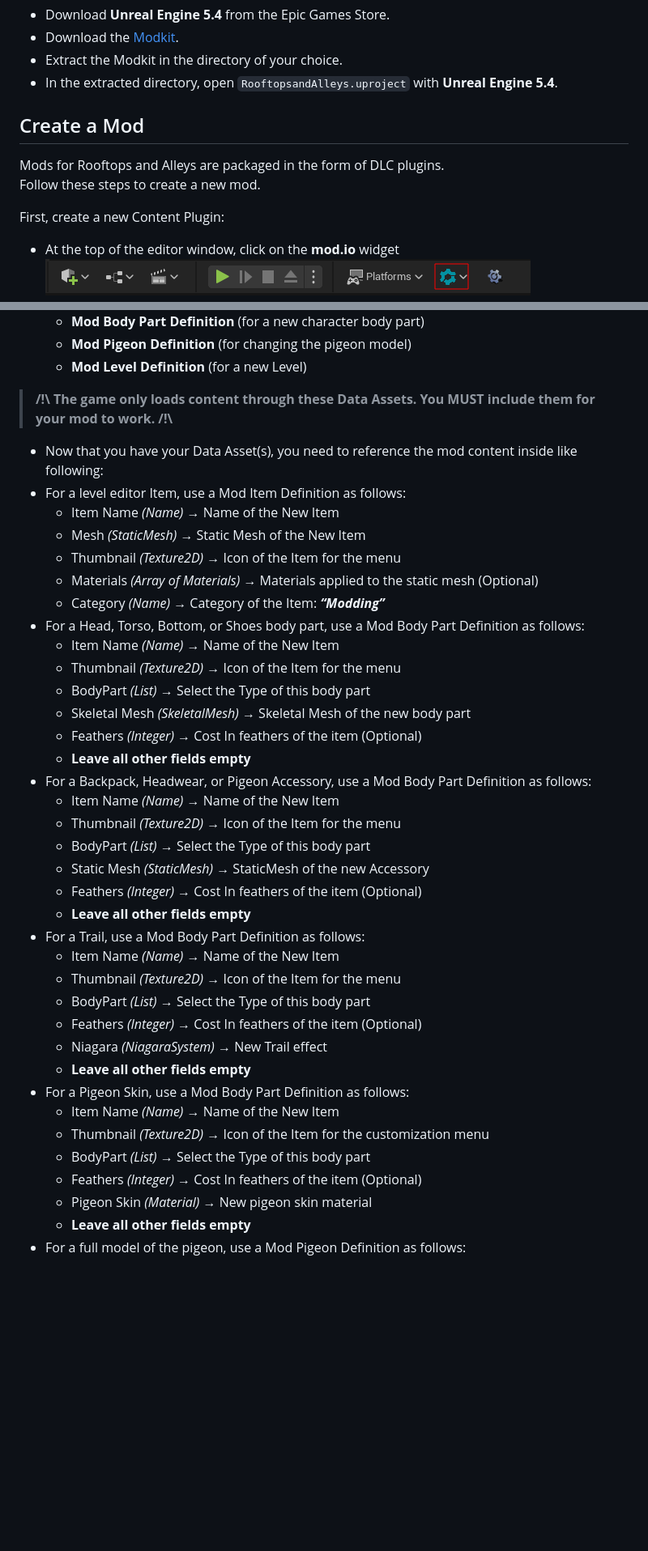
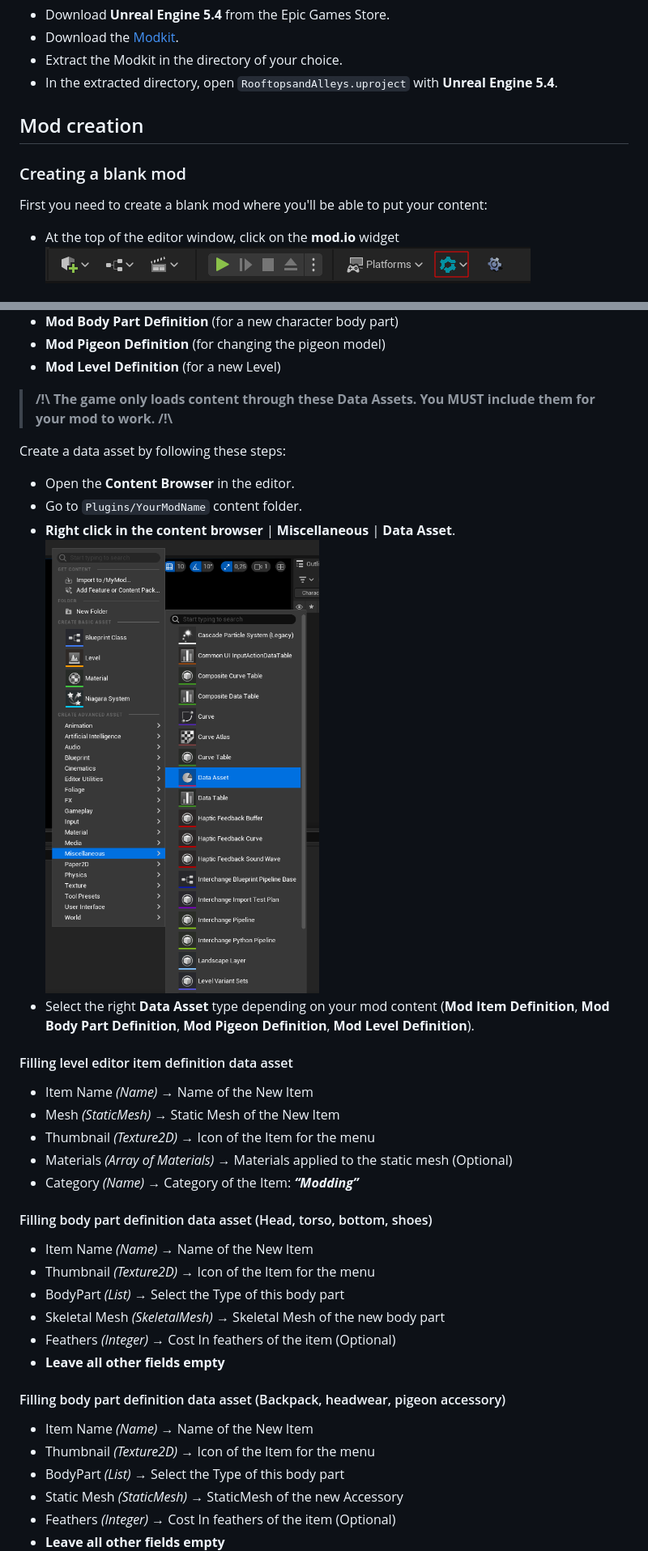
Before and after one commit to Shine-Publishing/Rooftops-and-Alleys-Modkit, a Markdown page: Documentation/ModdingUserGuide.md, 2 parts joined by grey strips. Shown at 81% size. Rendered like a GitHub page; pictures changed too: Documentation/Images/CreateDataAsset.png (added); blank space fills up the shorter version.

Commit message:
Updated documentation

```diff
--- a/Documentation/ModdingUserGuide.md
+++ b/Documentation/ModdingUserGuide.md
@@ -16,11 +16,9 @@ The official Rooftops and Alleys modding support allows the following modificati
 - Extract the Modkit in the directory of your choice.
 - In the extracted directory, open `RooftopsandAlleys.uproject` with **Unreal Engine 5.4**.
 
-## Create a Mod
-Mods for Rooftops and Alleys are packaged in the form of DLC plugins.
-Follow these steps to create a new mod.
-
-First, create a new Content Plugin:
+## Mod creation
+### Creating a blank mod
+First you need to create a blank mod where you'll be able to put your content:
 - At the top of the editor window, click on the **mod.io** widget
 ![](Images/OpeningModioWidget.png)
 - Select **Create** to create a new mod.
@@ -53,38 +61,34 @@ Now, you can start creating the content of your mod:
 > **/!\\ The game only loads content through these Data Assets. You MUST include them for your mod to work. /!\\**
 
-- Now that you have your Data Asset(s), you need to reference the mod content inside like following:
-- For a level editor Item, use a Mod Item Definition as follows:
-  - Item Name _(Name)_ → Name of the New Item
-  - Mesh _(StaticMesh)_ → Static Mesh of the New Item
-  - Thumbnail _(Texture2D)_ → Icon of the Item for the menu
-  - Materials _(Array of Materials)_ → Materials applied to the static mesh (Optional)
-  - Category _(Name)_ → Category of the Item: **_“Modding”_**
-- For a Head, Torso, Bottom, or Shoes body part, use a Mod Body Part Definition as follows:
-  - Item Name _(Name)_ → Name of the New Item
-  - Thumbnail _(Texture2D)_ → Icon of the Item for the menu
-  - BodyPart _(List)_ → Select the Type of this body part
-  - Skeletal Mesh _(SkeletalMesh)_ → Skeletal Mesh of the new body part
-  - Feathers _(Integer)_ → Cost In feathers of the item (Optional)
-  - **Leave all other fields empty**
-- For a Backpack, Headwear, or Pigeon Accessory, use a Mod Body Part Definition as follows:
-  - Item Name _(Name)_ → Name of the New Item
-  - Thumbnail _(Texture2D)_ → Icon of the Item for the menu
-  - BodyPart _(List)_ → Select the Type of this body part
-  - Static Mesh _(StaticMesh)_ → StaticMesh of the new Accessory
-  - Feathers _(Integer)_ → Cost In feathers of the item (Optional)
-  - **Leave all other fields empty**
-- For a Trail, use a Mod Body Part Definition as follows:
-  - Item Name _(Name)_ → Name of the New Item
-  - Thumbnail _(Texture2D)_ → Icon of the Item for the menu
-  - BodyPart _(List)_ → Select the Type of this body part
-  - Feathers _(Integer)_ → Cost In feathers of the item (Optional)
-  - Niagara _(NiagaraSystem)_ → New Trail effect
-  - **Leave all other fields empty**
-- For a Pigeon Skin, use a Mod Body Part Definition as follows:
-  - Item Name _(Name)_ → Name of the New Item
-  - Thumbnail _(Texture2D)_ → Icon of the Item for the customization menu
-  - BodyPart _(List)_ → Select the Type of this body part
-  - Feathers _(Integer)_ → Cost In feathers of the item (Optional)
-  - Pigeon Skin _(Material)_ → New pigeon skin material
-  - **Leave all other fields empty**
-- For a full model of the pigeon, use a Mod Pigeon Definition as follows:
+
+Create a data asset by following these steps:
+- Open the **Content Browser** in the editor.
+- Go to `Plugins/YourModName` content folder.
+- **Right click in the content browser** | **Miscellaneous** | **Data Asset**.
+![](Images/CreateDataAsset.png)
+- Select the right **Data Asset** type depending on your mod content (**Mod Item Definition**, **Mod Body Part Definition**, **Mod Pigeon Definition**, **Mod Level Definition**).
+
+
+#### Filling level editor item definition data asset
+- Item Name _(Name)_ → Name of the New Item
+- Mesh _(StaticMesh)_ → Static Mesh of the New Item
+- Thumbnail _(Texture2D)_ → Icon of the Item for the menu
+- Materials _(Array of Materials)_ → Materials applied to the static mesh (Optional)
+- Category _(Name)_ → Category of the Item: **_“Modding”_**
+
+#### Filling body part definition data asset (Head, torso, bottom, shoes)
+- Item Name _(Name)_ → Name of the New Item
+- Thumbnail _(Texture2D)_ → Icon of the Item for the menu
+- BodyPart _(List)_ → Select the Type of this body part
+- Skeletal Mesh _(SkeletalMesh)_ → Skeletal Mesh of the new body part
+- Feathers _(Integer)_ → Cost In feathers of the item (Optional)
+- **Leave all other fields empty**
+
+#### Filling body part definition data asset (Backpack, headwear, pigeon accessory)
+- Item Name _(Name)_ → Name of the New Item
+- Thumbnail _(Texture2D)_ → Icon of the Item for the menu
+- BodyPart _(List)_ → Select the Type of this body part
+- Static Mesh _(StaticMesh)_ → StaticMesh of the new Accessory
+- Feathers _(Integer)_ → Cost In feathers of the item (Optional)
+- **Leave all other fields empty**
+
```
Also changed, not shown: other parts of Documentation/ModdingUserGuide.md (+45 -14 lines), Documentation/Images/ModioWebInterfaceSubmitConsoleMod.png (added), Documentation/Images/ModioWebInterfaceSubmitWindowsMod.png (added).
